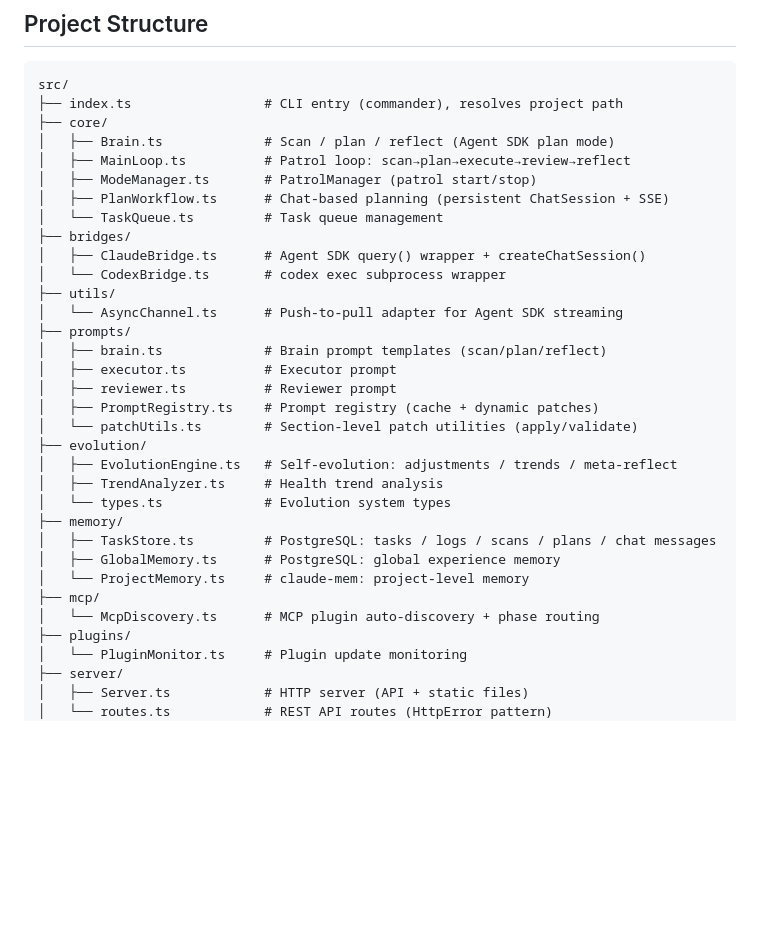
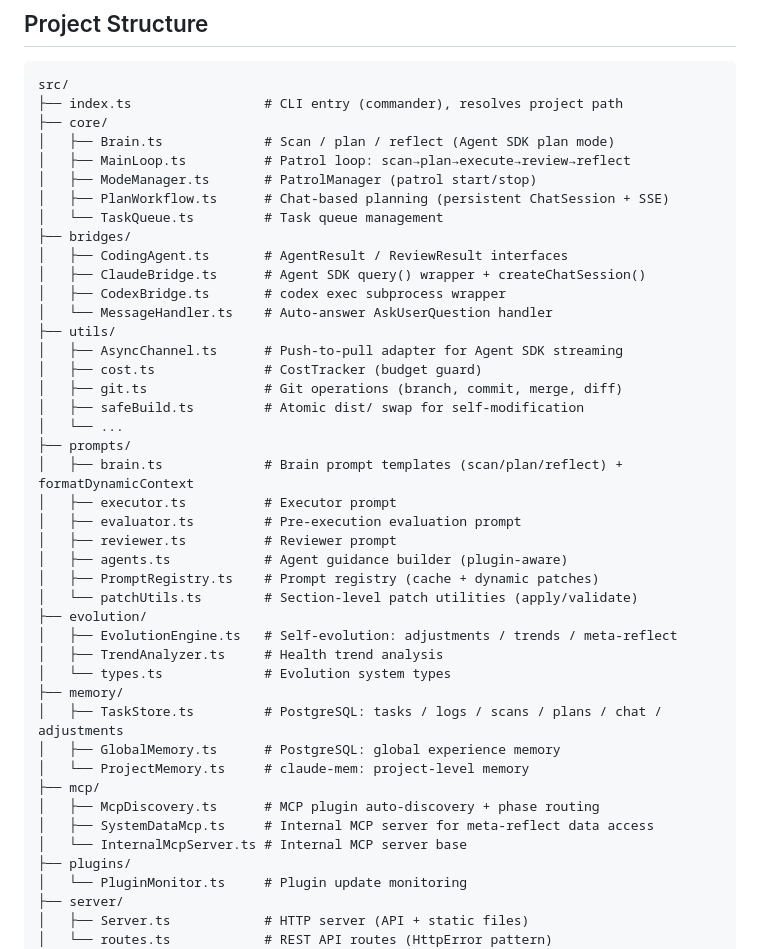
Before and after one commit to freshman-db/DB-Coder, a Markdown page: README.md, the part around one of its changes. Rendered like a GitHub page; blank space fills up the shorter version.

```diff
--- a/README.md
+++ b/README.md
@@ -56,14 +56,22 @@ src/
 │   ├── PlanWorkflow.ts      # Chat-based planning (persistent ChatSession + SSE)
 │   └── TaskQueue.ts         # Task queue management
 ├── bridges/
+│   ├── CodingAgent.ts       # AgentResult / ReviewResult interfaces
 │   ├── ClaudeBridge.ts      # Agent SDK query() wrapper + createChatSession()
-│   └── CodexBridge.ts       # codex exec subprocess wrapper
+│   ├── CodexBridge.ts       # codex exec subprocess wrapper
+│   └── MessageHandler.ts    # Auto-answer AskUserQuestion handler
 ├── utils/
-│   └── AsyncChannel.ts      # Push-to-pull adapter for Agent SDK streaming
+│   ├── AsyncChannel.ts      # Push-to-pull adapter for Agent SDK streaming
+│   ├── cost.ts              # CostTracker (budget guard)
+│   ├── git.ts               # Git operations (branch, commit, merge, diff)
+│   ├── safeBuild.ts         # Atomic dist/ swap for self-modification
+│   └── ...
 ├── prompts/
-│   ├── brain.ts             # Brain prompt templates (scan/plan/reflect)
+│   ├── brain.ts             # Brain prompt templates (scan/plan/reflect) + formatDynamicContext
 │   ├── executor.ts          # Executor prompt
+│   ├── evaluator.ts         # Pre-execution evaluation prompt
 │   ├── reviewer.ts          # Reviewer prompt
+│   ├── agents.ts            # Agent guidance builder (plugin-aware)
 │   ├── PromptRegistry.ts    # Prompt registry (cache + dynamic patches)
 │   └── patchUtils.ts        # Section-level patch utilities (apply/validate)
 ├── evolution/
@@ -71,11 +79,13 @@ src/
 │   ├── TrendAnalyzer.ts     # Health trend analysis
 │   └── types.ts             # Evolution system types
 ├── memory/
-│   ├── TaskStore.ts         # PostgreSQL: tasks / logs / scans / plans / chat messages
+│   ├── TaskStore.ts         # PostgreSQL: tasks / logs / scans / plans / chat / adjustments
 │   ├── GlobalMemory.ts      # PostgreSQL: global experience memory
 │   └── ProjectMemory.ts     # claude-mem: project-level memory
 ├── mcp/
-│   └── McpDiscovery.ts      # MCP plugin auto-discovery + phase routing
+│   ├── McpDiscovery.ts      # MCP plugin auto-discovery + phase routing
+│   ├── SystemDataMcp.ts     # Internal MCP server for meta-reflect data access
+│   └── InternalMcpServer.ts # Internal MCP server base
 ├── plugins/
 │   └── PluginMonitor.ts     # Plugin update monitoring
 ├── server/
```
Also changed, not shown: other parts of README.md (+29 -3 lines), README.zh-CN.md (+44 -8 lines).
